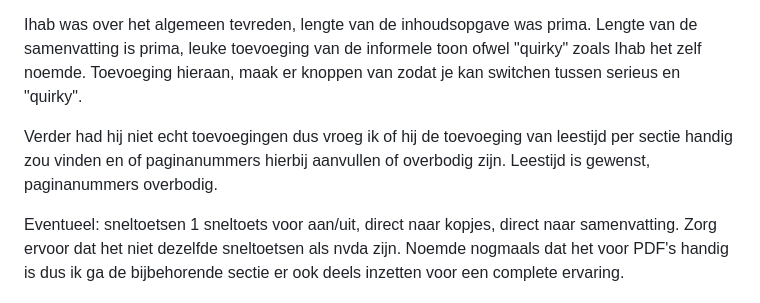
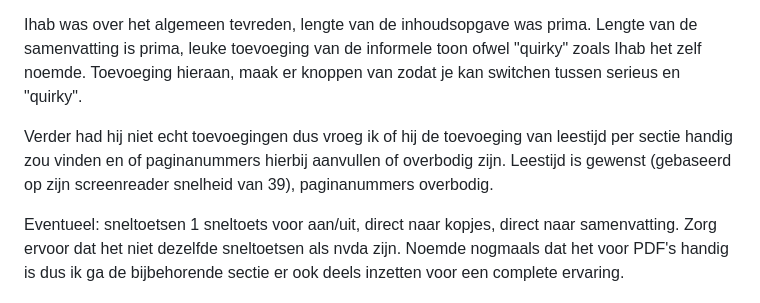
Before and after one commit to jadmi/HCD-minorWeb, a Markdown page: README.md, the part around the change. Drawn GitHub-style.

```diff
--- a/README.md
+++ b/README.md
@@ -128,7 +128,7 @@ Observeren, vragen:
 Ihab was over het algemeen tevreden, lengte van de inhoudsopgave was prima.
 Lengte van de samenvatting is prima, leuke toevoeging van de informele toon ofwel "quirky" zoals Ihab het zelf noemde. Toevoeging hieraan, maak er knoppen van zodat je kan switchen tussen serieus en "quirky".
 
-Verder had hij niet echt toevoegingen dus vroeg ik of hij de toevoeging van leestijd per sectie handig zou vinden en of paginanummers hierbij aanvullen of overbodig zijn. Leestijd is gewenst, paginanummers overbodig.
+Verder had hij niet echt toevoegingen dus vroeg ik of hij de toevoeging van leestijd per sectie handig zou vinden en of paginanummers hierbij aanvullen of overbodig zijn. Leestijd is gewenst (gebaseerd op zijn screenreader snelheid van 39), paginanummers overbodig.
 
 Eventueel: sneltoetsen
 1 sneltoets voor aan/uit, direct naar kopjes, direct naar samenvatting. Zorg ervoor dat het niet dezelfde sneltoetsen als nvda zijn. Noemde nogmaals dat het voor PDF's handig is dus ik ga de bijbehorende sectie er ook deels inzetten voor een complete ervaring.
```
